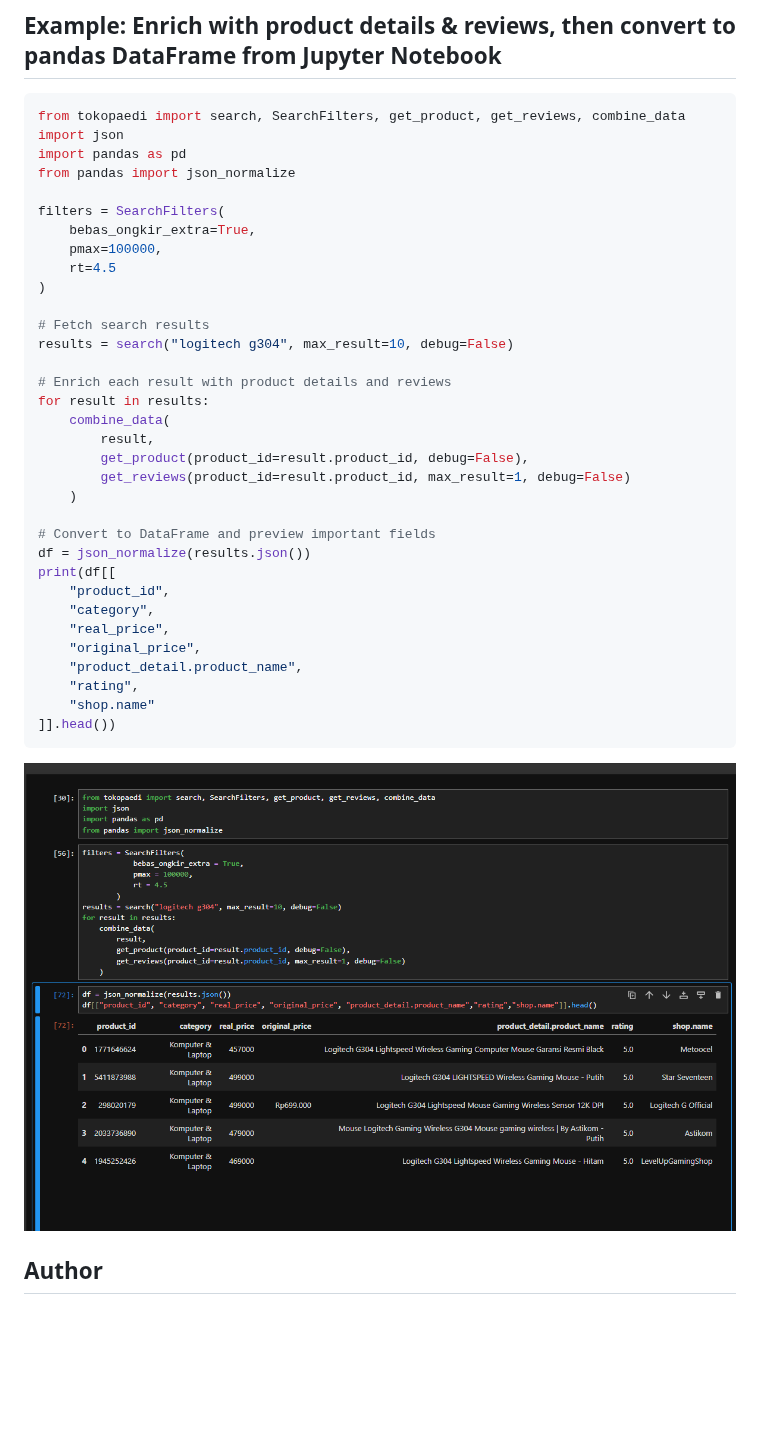
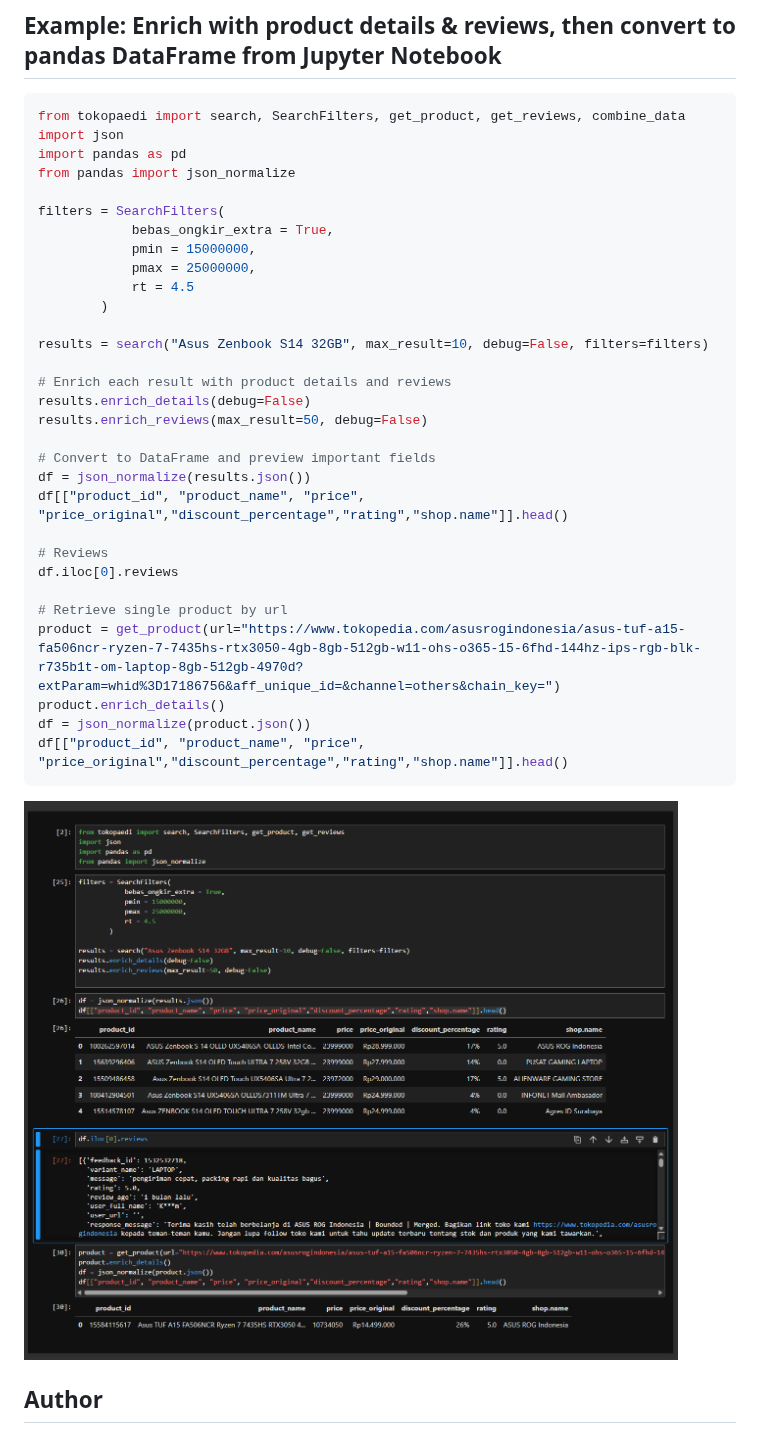
Before and after one commit to hilmiazizi/tokopaedi, a Markdown page: README.md, the part around one of its changes. Drawn GitHub-style; pictures changed too: image/notebook.png; blank space fills up the shorter version.

````diff
--- a/README.md
+++ b/README.md
@@ -182,33 +177,30 @@ import pandas as pd
 from pandas import json_normalize
 
 filters = SearchFilters(
-    bebas_ongkir_extra=True,
-    pmax=100000,
-    rt=4.5
-)
+            bebas_ongkir_extra = True,
+            pmin = 15000000,
+            pmax = 25000000,
+            rt = 4.5
+        )
 
-# Fetch search results
-results = search("logitech g304", max_result=10, debug=False)
+results = search("Asus Zenbook S14 32GB", max_result=10, debug=False, filters=filters)
 
 # Enrich each result with product details and reviews
-for result in results:
-    combine_data(
-        result,
-        get_product(product_id=result.product_id, debug=False),
-        get_reviews(product_id=result.product_id, max_result=1, debug=False)
-    )
+results.enrich_details(debug=False)
+results.enrich_reviews(max_result=50, debug=False)
 
 # Convert to DataFrame and preview important fields
 df = json_normalize(results.json())
-print(df[[
-    "product_id",
-    "category",
-    "real_price",
-    "original_price",
-    "product_detail.product_name",
-    "rating",
-    "shop.name"
-]].head())
+df[["product_id", "product_name", "price", "price_original","discount_percentage","rating","shop.name"]].head()
+
+# Reviews
+df.iloc[0].reviews
+
+# Retrieve single product by url
+product = get_product(url="https://www.tokopedia.com/asusrogindonesia/asus-tuf-a15-fa506ncr-ryzen-7-7435hs-rtx3050-4gb-8gb-512gb-w11-ohs-o365-15-6fhd-144hz-ips-rgb-blk-r735b1t-om-laptop-8gb-512gb-4970d?extParam=whid%3D17186756&aff_unique_id=&channel=others&chain_key=")
+product.enrich_details()
+df = json_normalize(product.json())
+df[["product_id", "product_name", "price", "price_original","discount_percentage","rating","shop.name"]].head()
 ```
 
 ![Tokopaedi Runtime](image/notebook.png)
````
Also changed, not shown: other parts of README.md (+6 -11 lines), 7 other files.
